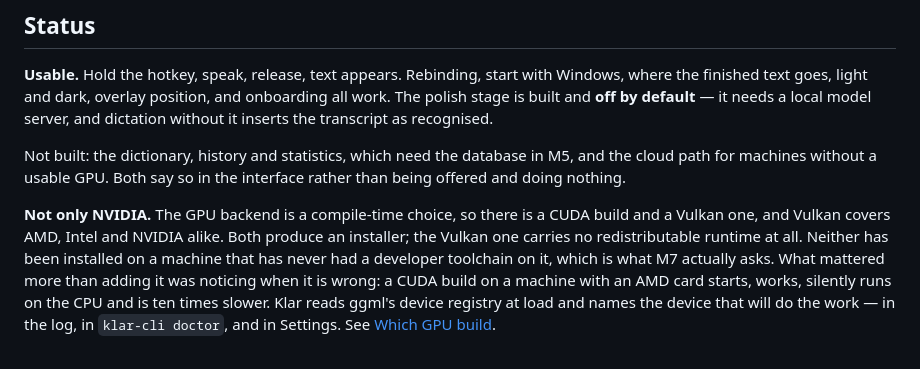
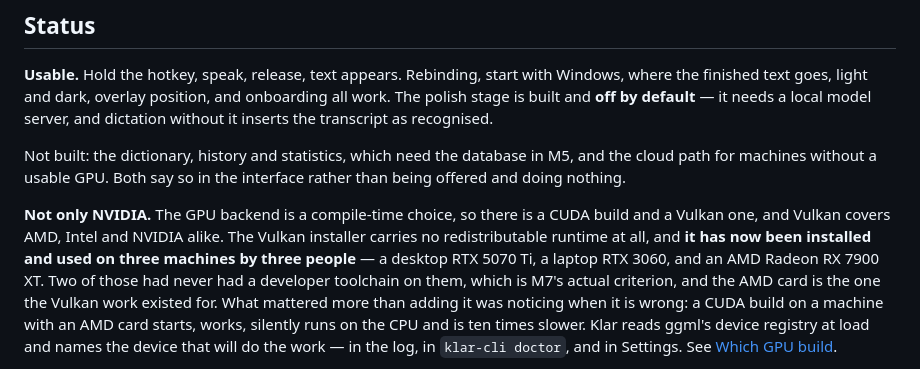
Before and after one commit to Darakhamia/Klar, a Markdown page: README.md, the part around the change. Drawn GitHub-style.

```diff
--- a/README.md
+++ b/README.md
@@ -24,10 +24,12 @@ M5, and the cloud path for machines without a usable GPU. Both say so in the
 interface rather than being offered and doing nothing.
 
 **Not only NVIDIA.** The GPU backend is a compile-time choice, so there is a
-CUDA build and a Vulkan one, and Vulkan covers AMD, Intel and NVIDIA alike. Both
-produce an installer; the Vulkan one carries no redistributable runtime at all.
-Neither has been installed on a machine that has never had a developer toolchain
-on it, which is what M7 actually asks. What
+CUDA build and a Vulkan one, and Vulkan covers AMD, Intel and NVIDIA alike. The
+Vulkan installer carries no redistributable runtime at all, and **it has now
+been installed and used on three machines by three people** — a desktop
+RTX 5070 Ti, a laptop RTX 3060, and an AMD Radeon RX 7900 XT. Two of those had
+never had a developer toolchain on them, which is M7's actual criterion, and the
+AMD card is the one the Vulkan work existed for. What
 mattered more than adding it was noticing when it is wrong: a CUDA build on a
 machine with an AMD card starts, works, silently runs on the CPU and is ten
 times slower. Klar reads ggml's device registry at load and names the device
```
Also changed, not shown: docs/BUILD-PLAN.md (+8 -1 lines).
